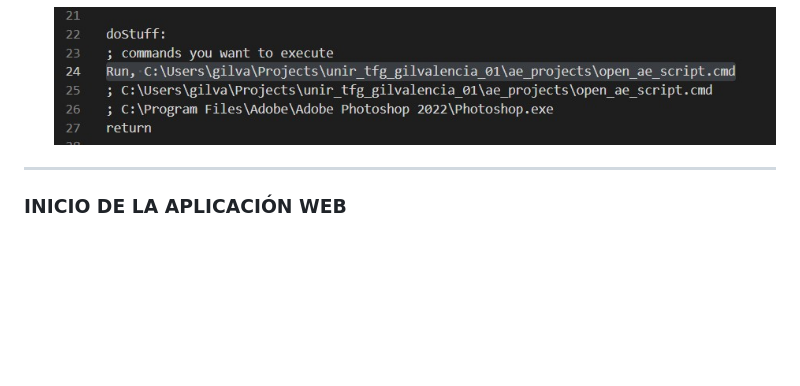
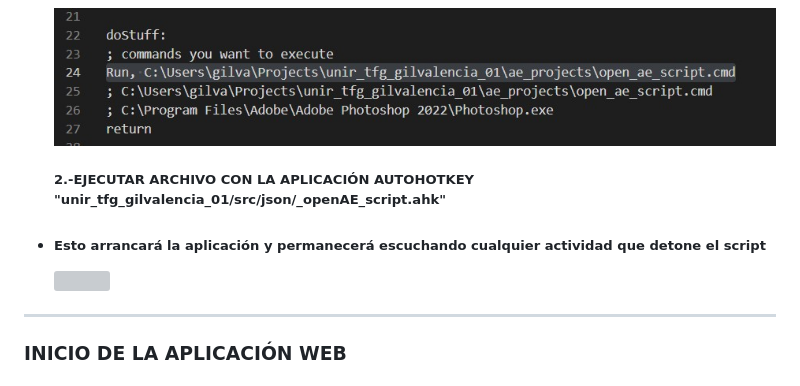
Before and after one commit to gilvalencia/unir_tfg_gilvalencia, a Markdown page: README.md, the part around the change. GitHub-like rendering; blank space fills up the shorter version; grey boxes are pictures that could not be loaded.

```diff
--- a/README.md
+++ b/README.md
@@ -204,6 +204,13 @@ ________________________________________________________________________________
     </li>
   <img src="https://github.com/gilvalencia/unir_tfg_gilvalencia/blob/95530542171da16fa1a6b801c69f38503398e248/gifs_explicativos_proyecto/autoHotKey.jpg"/>
 </ul>
+<ul>
+  <h5>2.-EJECUTAR ARCHIVO CON LA APLICACIÓN AUTOHOTKEY "unir_tfg_gilvalencia_01/src/json/_openAE_script.ahk"</h5>
+    <li>
+      <h5>Esto arrancará la aplicación y permanecerá escuchando cualquier actividad que detone el script</h5>
+    </li>
+  <img src="https://github.com/gilvalencia/unir_tfg_gilvalencia/blob/788246d6fce15e1159bc88620d5a2dbb3e3d0c79/gifs_explicativos_proyecto/autoHoyKey_1.gif"/>
+</ul>
 
 __________________________________________________________________________________________________________________________________________________
 <h3>INICIO DE LA APLICACIÓN WEB</h3>
```
